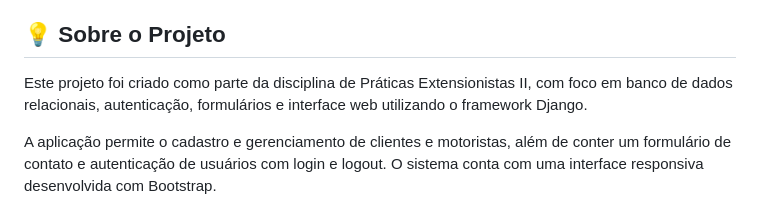
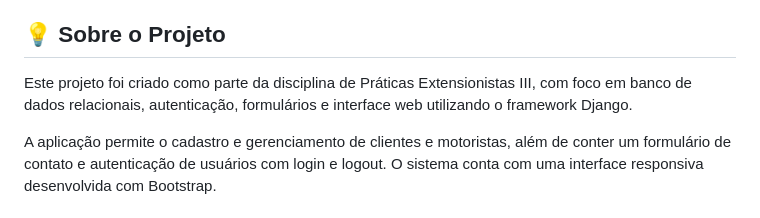
Before and after one commit to solutionsit-developer/Transportadora, a Markdown page: README.md, the part around the change. GitHub-like rendering.

Commit message:
Update project description for Práticas Extensionistas

```diff
--- a/README.md
+++ b/README.md
@@ -4,7 +4,7 @@ Sistema Web desenvolvido com Django e MySQL para gerenciamento de clientes, moto
 
 ## 💡 Sobre o Projeto
 
-Este projeto foi criado como parte da disciplina de Práticas Extensionistas II, com foco em banco de dados relacionais, autenticação, formulários e interface web utilizando o framework Django.
+Este projeto foi criado como parte da disciplina de Práticas Extensionistas III, com foco em banco de dados relacionais, autenticação, formulários e interface web utilizando o framework Django.
 
 A aplicação permite o cadastro e gerenciamento de clientes e motoristas, além de conter um formulário de contato e autenticação de usuários com login e logout. O sistema conta com uma interface responsiva desenvolvida com Bootstrap.
 
```
